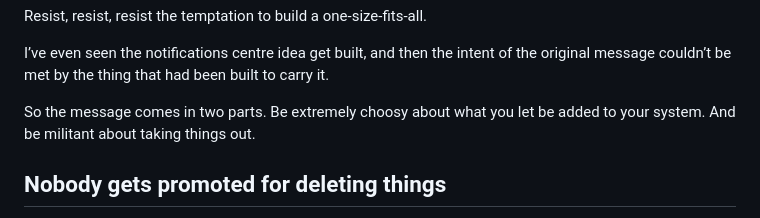
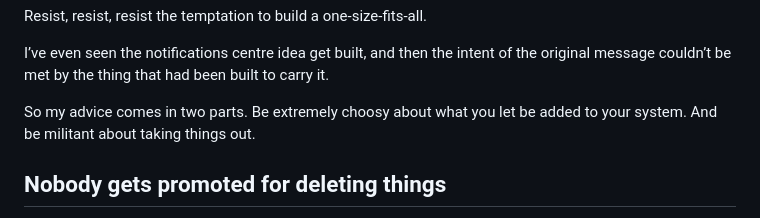
Before and after one commit to liamgreenhill/liamnugent.me, a Markdown page: posts/what-you-dont-build.md, the part around the change. GitHub-like rendering.

Commit message:
Refine article advice wording
Adjust the wording in the post to make the advice more personal and direct, clarifying that the guidance comes in two parts.

```diff
--- a/posts/what-you-dont-build.md
+++ b/posts/what-you-dont-build.md
@@ -47,7 +47,7 @@ Resist, resist, resist the temptation to build a one-size-fits-all.
 
 I’ve even seen the notifications centre idea get built, and then the intent of the original message couldn’t be met by the thing that had been built to carry it.
 
-So the message comes in two parts. Be extremely choosy about what you let be added to your system. And be militant about taking things out.
+So my advice comes in two parts. Be extremely choosy about what you let be added to your system. And be militant about taking things out.
 
 ## Nobody gets promoted for deleting things
 
```
